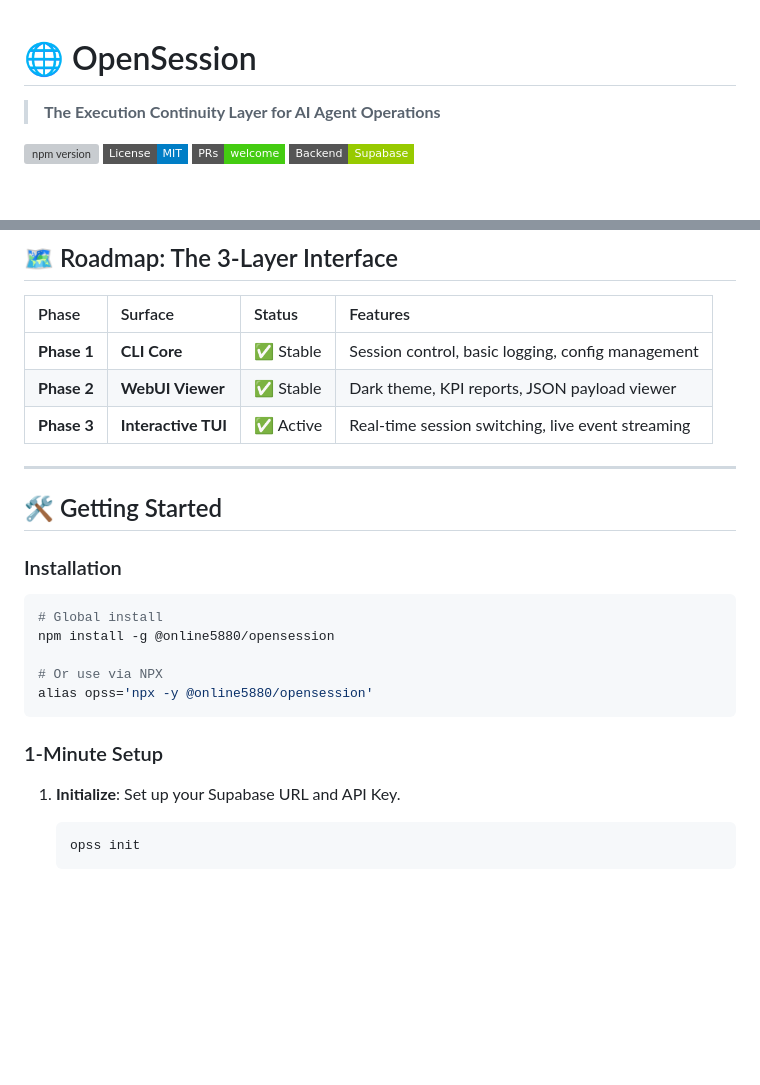
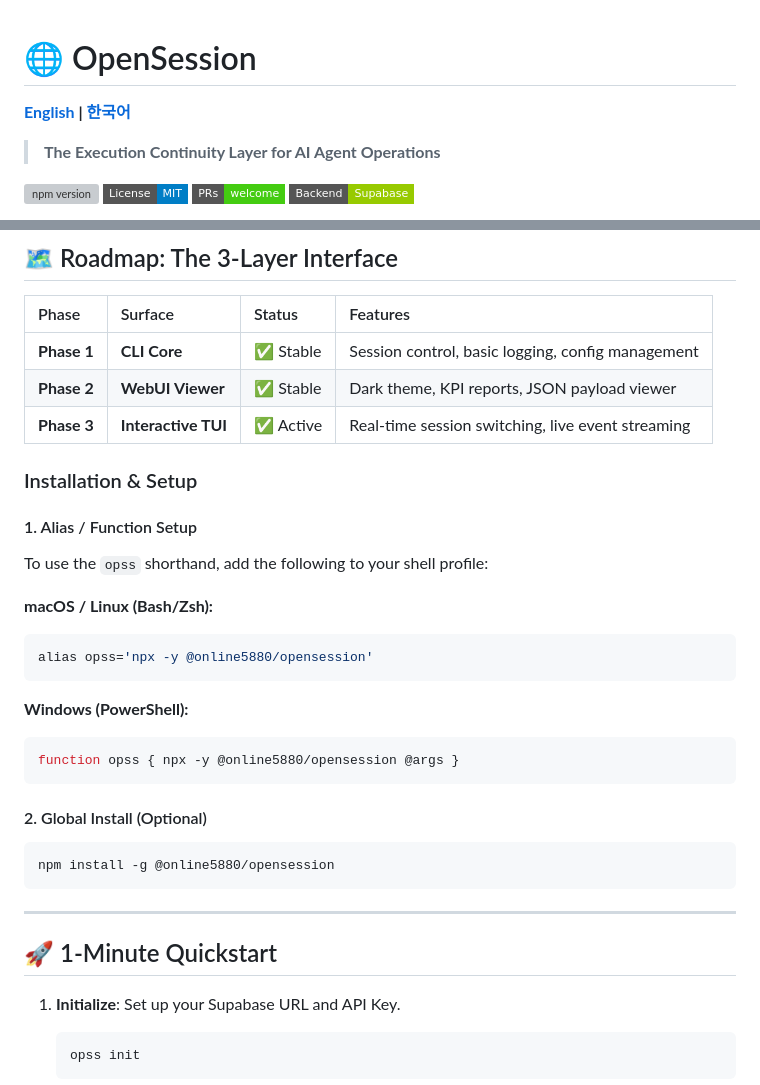
Before and after one commit to online5880/opensession, a Markdown page: README.md, 2 parts joined by grey strips. GitHub-like rendering; badges without logos; blank space fills up the shorter version; grey boxes are pictures that could not be loaded.

Commit message:
docs: update english README and add korean README with language switch

````diff
--- a/README.md
+++ b/README.md
@@ -1,4 +1,6 @@
 # 🌐 OpenSession
+
+**[English](README.md) | [한국어](README.ko.md)**
 
 > **The Execution Continuity Layer for AI Agent Operations**
 
@@ -53,21 +55,29 @@ The biggest challenge in collaborating with AI agents is **"Context Fragmentatio
 | **Phase 2** | **WebUI Viewer** | ✅ Stable | Dark theme, KPI reports, JSON payload viewer |
 | **Phase 3** | **Interactive TUI** | ✅ Active | Real-time session switching, live event streaming |
 
----
+### Installation & Setup
 
-## 🛠️ Getting Started
+#### 1. Alias / Function Setup
+To use the `opss` shorthand, add the following to your shell profile:
 
-### Installation
-
+**macOS / Linux (Bash/Zsh):**
 ```bash
-# Global install
-npm install -g @online5880/opensession
-
-# Or use via NPX
 alias opss='npx -y @online5880/opensession'
 ```
 
-### 1-Minute Setup
+**Windows (PowerShell):**
+```powershell
+function opss { npx -y @online5880/opensession @args }
+```
+
+#### 2. Global Install (Optional)
+```bash
+npm install -g @online5880/opensession
+```
+
+---
+
+## 🚀 1-Minute Quickstart
 
 1. **Initialize**: Set up your Supabase URL and API Key.
    ```bash
````
Also changed, not shown: README.ko.md (added, +133 -0 lines).
